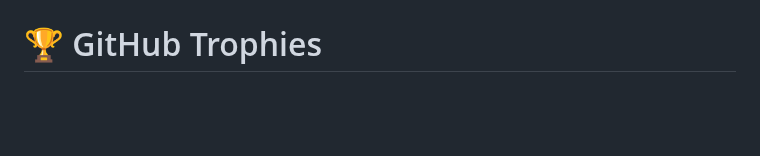
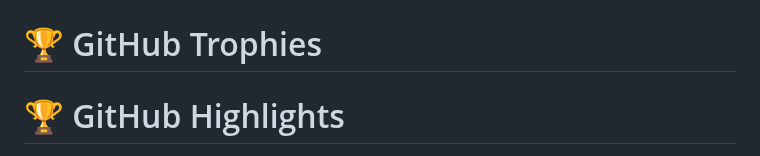
Before and after one commit to ihsafy/ihsafy, a Markdown page: README.md, the part around one of its changes. Rendered like a GitHub page; blank space fills up the shorter version.

```diff
--- a/README.md
+++ b/README.md
@@ -281,5 +281,7 @@ Current Goal:
 
 # 🏆 GitHub Trophies
 
+# 🏆 GitHub Highlights
+
 <div align="center">
 
```
Also changed, not shown: other parts of README.md (+9 -1 lines).
